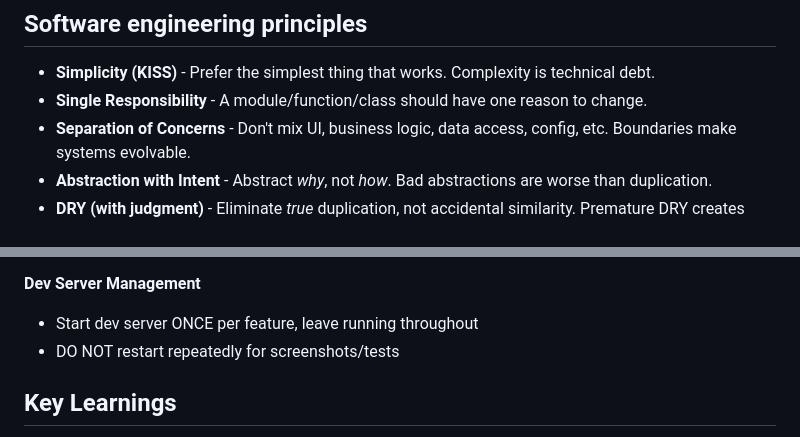
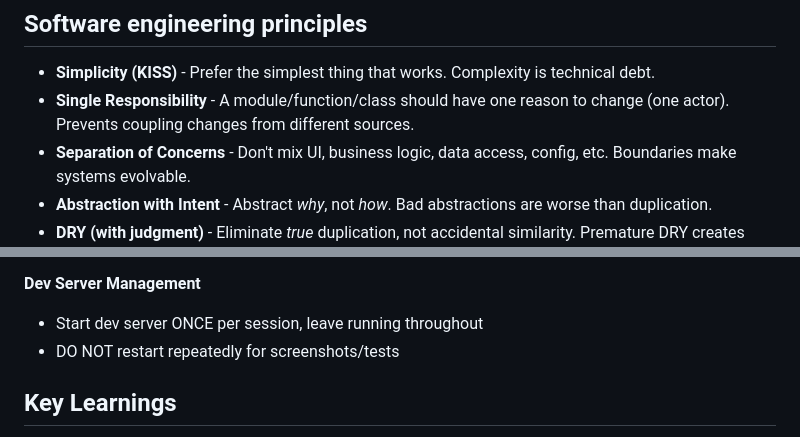
Before and after one commit to chrisrauh/shakuhachi-ro, a Markdown page: CLAUDE.md, 2 parts joined by grey strips. GitHub-like rendering.

Commit message:
Fix Single Responsibility Principle explanation
Restore meaning lost in condensing: SRP is about one actor (source of
change), not just code structure. Added explanation that this prevents
coupling changes from different sources.

Research showed Uncle Bob's evolution from "one reason to change" to
"one actor" clarifies that SRP is fundamentally about people/business
functions, not just technical organization.

Co-Authored-By: Claude <noreply@anthropic.com>

```diff
--- a/CLAUDE.md
+++ b/CLAUDE.md
@@ -6,7 +6,7 @@
 ## Software engineering principles
 
 - **Simplicity (KISS)** - Prefer the simplest thing that works. Complexity is technical debt.
-- **Single Responsibility** - A module/function/class should have one reason to change.
+- **Single Responsibility** - A module/function/class should have one reason to change (one actor). Prevents coupling changes from different sources.
 - **Separation of Concerns** - Don't mix UI, business logic, data access, config, etc. Boundaries make systems evolvable.
 - **Abstraction with Intent** - Abstract _why_, not _how_. Bad abstractions are worse than duplication.
 - **DRY (with judgment)** - Eliminate _true_ duplication, not accidental similarity. Premature DRY creates tight coupling.
@@ -66,7 +68,7 @@ Verify all aspects before considering visual changes complete:
 
 **Dev Server Management**
 
-- Start dev server ONCE per feature, leave running throughout
+- Start dev server ONCE per session, leave running throughout
 - DO NOT restart repeatedly for screenshots/tests
 
 ## Key Learnings
```
Also changed, not shown: other parts of CLAUDE.md (+2 -0 lines).
